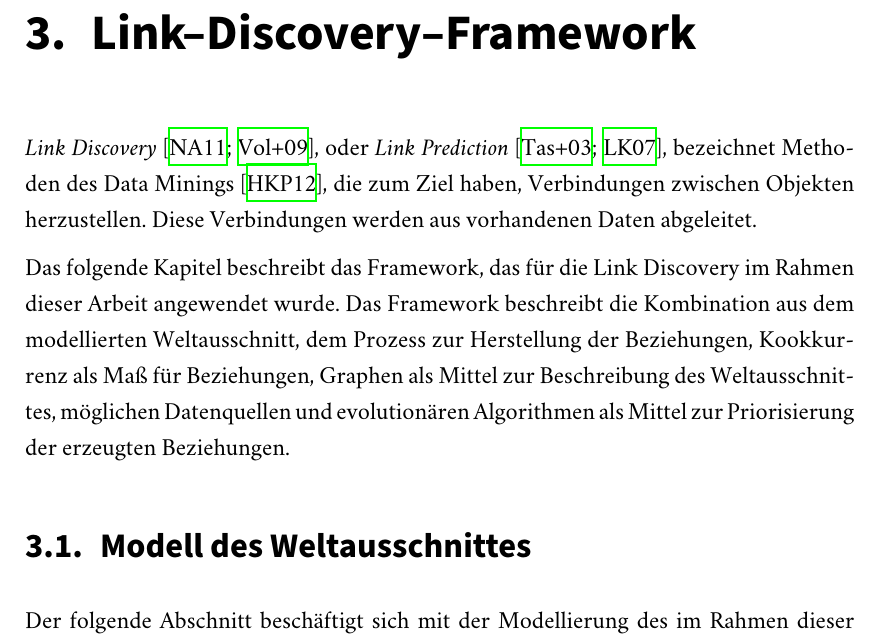
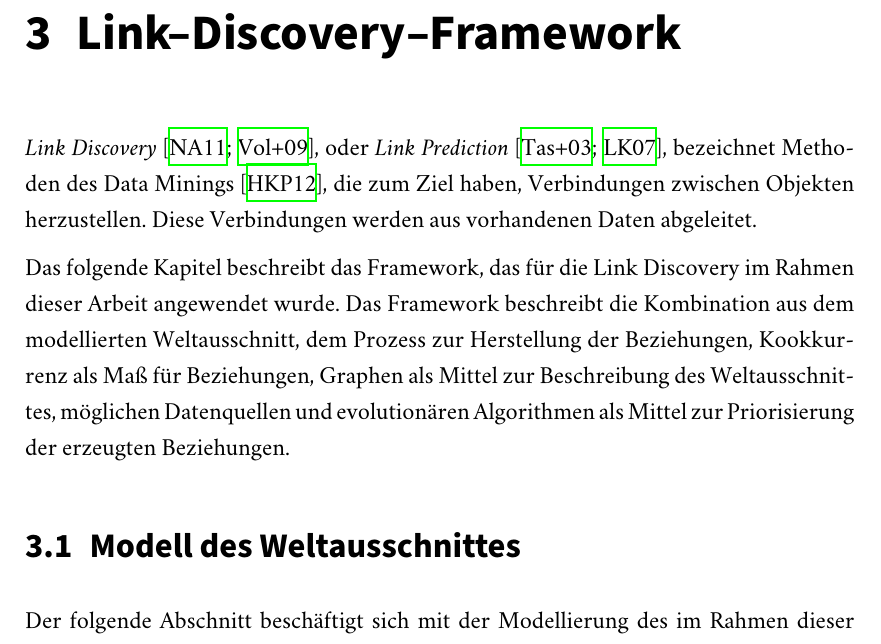
Before and after one commit to sebastianmarr/thesis, a LaTeX thesis (thesis/main.tex): part of page 25 of 116, cut so that both start at the same text. Compiled offline with XeLaTeX; a missing font is replaced by an installed copy or a similar font; an older LaTeX class or package is replaced by its successor.

Commit message:
remove traling dots in captions

```diff
--- a/thesis/main.tex
+++ b/thesis/main.tex
@@ -1,6 +1,6 @@
 \RequirePackage[l2tabu, orthodox]{nag}
 
-\documentclass[a4paper, 12pt, twoside, openright, DIV=12, BCOR=15mm, ngerman, abstracton, toc=bibliography, toc=listof]{scrreprt}
+\documentclass[a4paper, 12pt, twoside, openright, DIV=12, BCOR=15mm, ngerman, abstracton, toc=bibliography, toc=listof, numbers=noenddot]{scrreprt}
 
 % compatibility
 \usepackage{scrhack} % silences certain KOMA warnings
```
